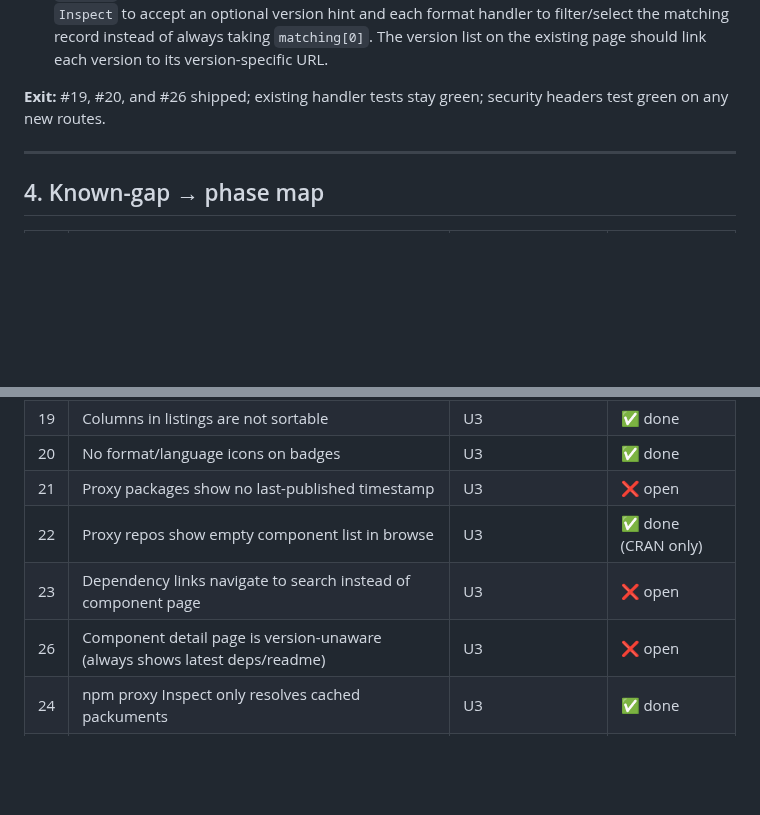
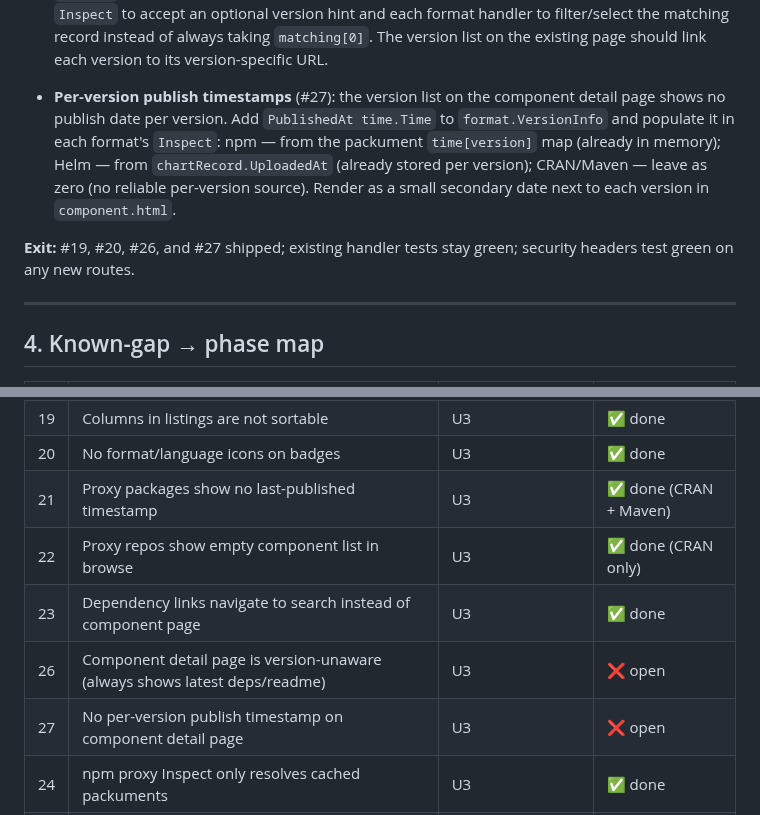
Before and after one commit to gkroken/forge, a Markdown page: WORKPLAN-UI.md, 2 parts joined by grey strips. Drawn GitHub-style; blank space fills up the shorter version.

Commit message:
workplan: update ticket status and add #27 (per-version timestamps)
Mark #21, #23 done. Add ticket #27: per-version publish timestamps on
the component detail page (npm + Helm; CRAN/Maven left as "—").

Co-Authored-By: Claude Sonnet 4.6 <noreply@anthropic.com>

```diff
--- a/WORKPLAN-UI.md
+++ b/WORKPLAN-UI.md
@@ -186,8 +186,16 @@ populated for at least npm and CRAN.
   The version list on the existing page should link each version to its
   version-specific URL.
 
-**Exit:** #19, #20, and #26 shipped; existing handler tests stay green; security
-headers test green on any new routes.
+- **Per-version publish timestamps** (#27): the version list on the component
+  detail page shows no publish date per version. Add `PublishedAt time.Time` to
+  `format.VersionInfo` and populate it in each format's `Inspect`:
+  npm — from the packument `time[version]` map (already in memory);
+  Helm — from `chartRecord.UploadedAt` (already stored per version);
+  CRAN/Maven — leave as zero (no reliable per-version source).
+  Render as a small secondary date next to each version in `component.html`.
+
+**Exit:** #19, #20, #26, and #27 shipped; existing handler tests stay green;
+security headers test green on any new routes.
 
 ---
 
@@ -216,10 +224,11 @@ headers test green on any new routes.
 | 7 | `BrowseRepo` full-load, no caching | U3 (triage → perf/index) | ✅ triaged |
 | 19 | Columns in listings are not sortable | U3 | ✅ done |
 | 20 | No format/language icons on badges | U3 | ✅ done |
-| 21 | Proxy packages show no last-published timestamp | U3 | ❌ open |
+| 21 | Proxy packages show no last-published timestamp | U3 | ✅ done (CRAN + Maven) |
 | 22 | Proxy repos show empty component list in browse | U3 | ✅ done (CRAN only) |
-| 23 | Dependency links navigate to search instead of component page | U3 | ❌ open |
+| 23 | Dependency links navigate to search instead of component page | U3 | ✅ done |
 | 26 | Component detail page is version-unaware (always shows latest deps/readme) | U3 | ❌ open |
+| 27 | No per-version publish timestamp on component detail page | U3 | ❌ open |
 | 24 | npm proxy Inspect only resolves cached packuments | U3 | ✅ done |
 | 25 | Maven proxy Inspect only resolves cached artifacts | U3 | ✅ done |
 
```
